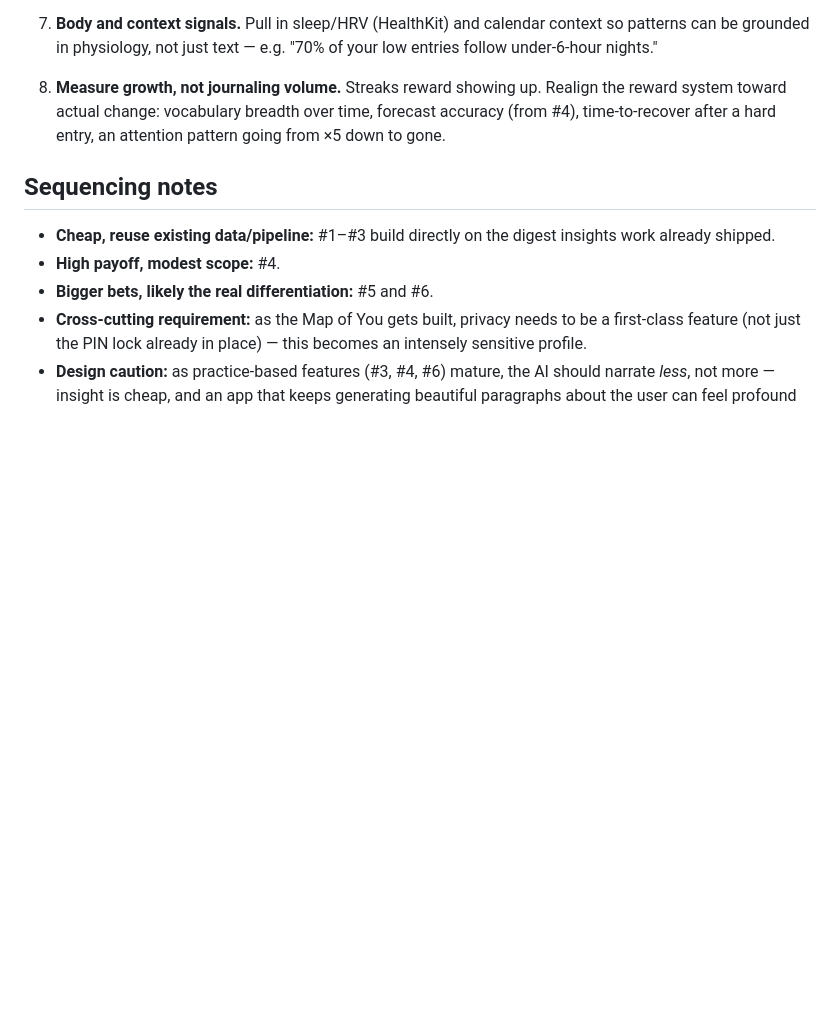
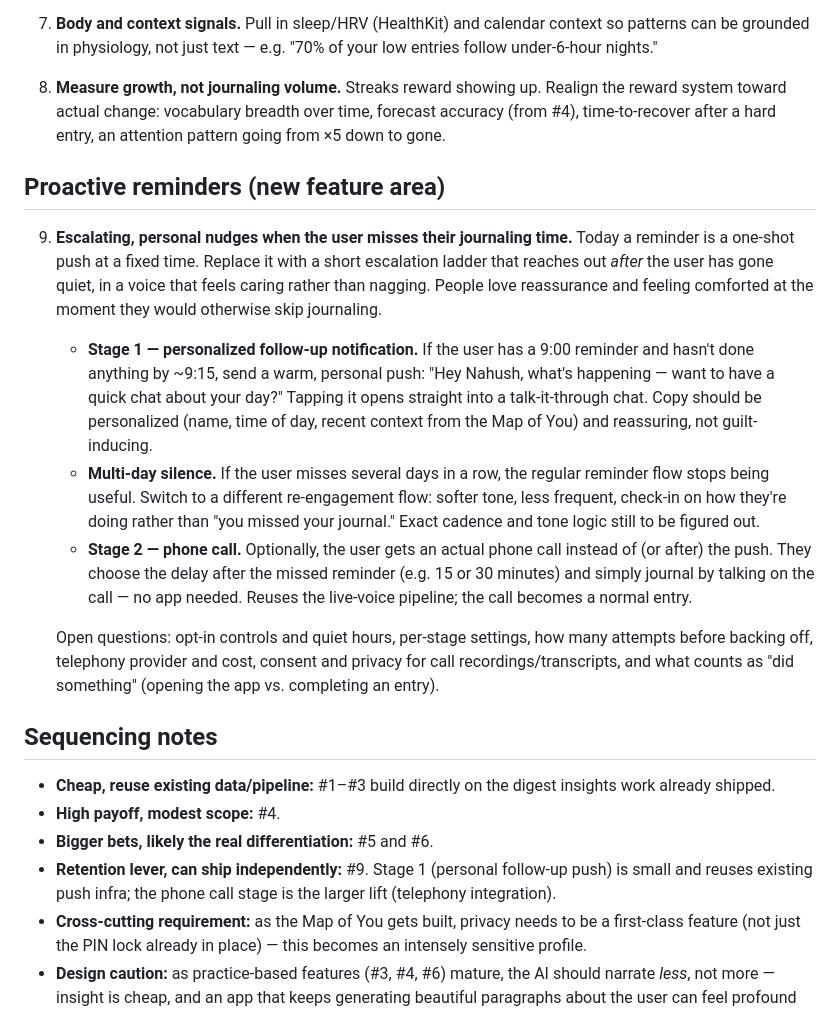
Before and after one commit to nahushdc/wabii, a Markdown page: ROADMAP.md, the part around the change. Drawn GitHub-style; blank space fills up the shorter version.

Commit message:
Add proactive reminders (escalating nudges and phone call) to roadmap
Co-Authored-By: Claude Sonnet 5.5 <noreply@anthropic.com>
Claude-Session: https://claude.ai/code/session_01CMGXynrg8zCGSmckLkhN3a

```diff
--- a/ROADMAP.md
+++ b/ROADMAP.md
@@ -61,12 +61,43 @@ The next phase reframes the product around three loops instead of one:
    accuracy (from #4), time-to-recover after a hard entry, an attention pattern
    going from ×5 down to gone.
 
+## Proactive reminders (new feature area)
+
+9. **Escalating, personal nudges when the user misses their journaling time.**
+   Today a reminder is a one-shot push at a fixed time. Replace it with a short
+   escalation ladder that reaches out *after* the user has gone quiet, in a voice
+   that feels caring rather than nagging. People love reassurance and feeling
+   comforted at the moment they would otherwise skip journaling.
+
+   - **Stage 1 — personalized follow-up notification.** If the user has a 9:00
+     reminder and hasn't done anything by ~9:15, send a warm, personal push:
+     "Hey Nahush, what's happening — want to have a quick chat about your day?"
+     Tapping it opens straight into a talk-it-through chat. Copy should be
+     personalized (name, time of day, recent context from the Map of You) and
+     reassuring, not guilt-inducing.
+   - **Multi-day silence.** If the user misses several days in a row, the regular
+     reminder flow stops being useful. Switch to a different re-engagement flow:
+     softer tone, less frequent, check-in on how they're doing rather than
+     "you missed your journal." Exact cadence and tone logic still to be figured out.
+   - **Stage 2 — phone call.** Optionally, the user gets an actual phone call
+     instead of (or after) the push. They choose the delay after the missed
+     reminder (e.g. 15 or 30 minutes) and simply journal by talking on the call —
+     no app needed. Reuses the live-voice pipeline; the call becomes a normal entry.
+
+   Open questions: opt-in controls and quiet hours, per-stage settings, how many
+   attempts before backing off, telephony provider and cost, consent and
+   privacy for call recordings/transcripts, and what counts as "did something"
+   (opening the app vs. completing an entry).
+
 ## Sequencing notes
 
 - **Cheap, reuse existing data/pipeline:** #1–#3 build directly on the digest
   insights work already shipped.
 - **High payoff, modest scope:** #4.
 - **Bigger bets, likely the real differentiation:** #5 and #6.
+- **Retention lever, can ship independently:** #9. Stage 1 (personal follow-up
+  push) is small and reuses existing push infra; the phone call stage is the
+  larger lift (telephony integration).
 - **Cross-cutting requirement:** as the Map of You gets built, privacy needs to be
   a first-class feature (not just the PIN lock already in place) — this becomes an
   intensely sensitive profile.
```
